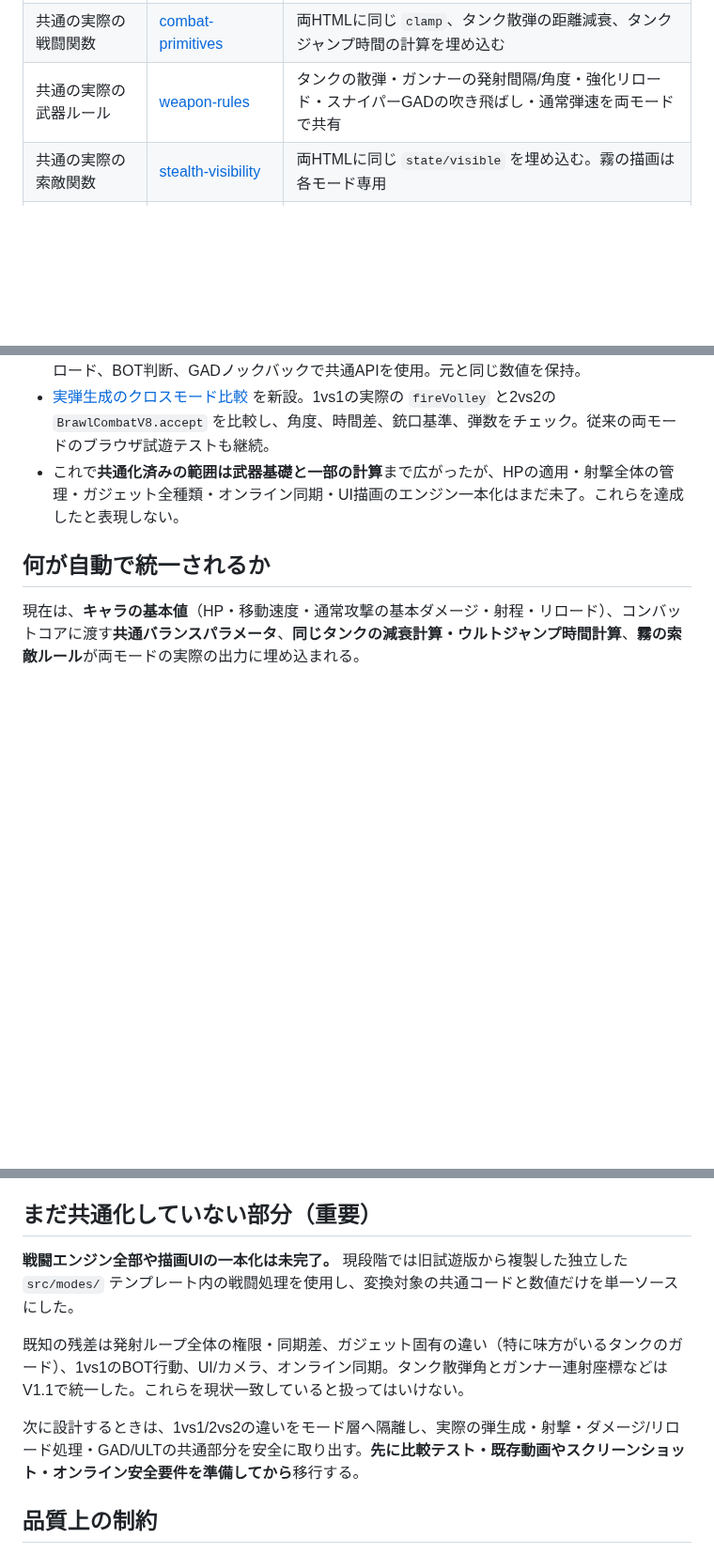
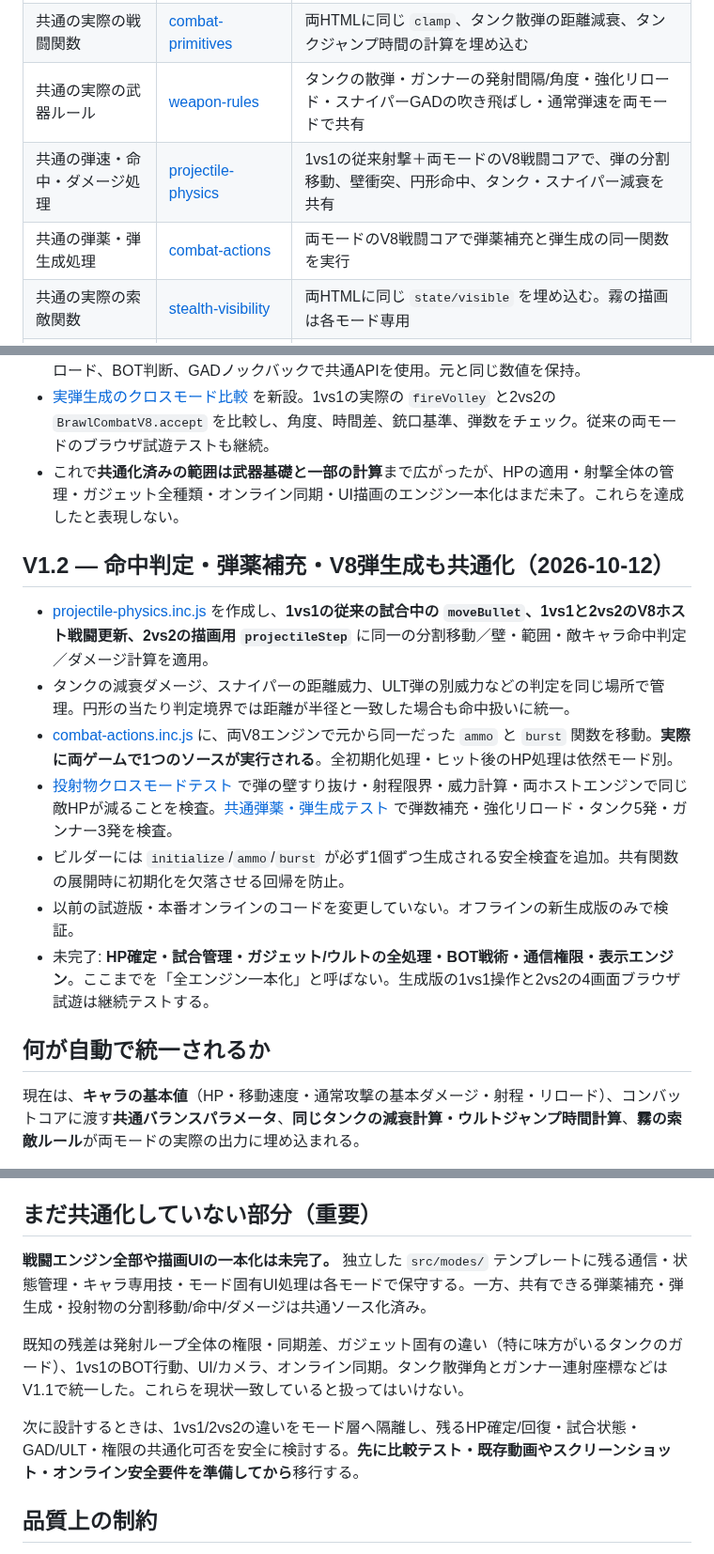
Before and after one commit to 8mahi8/brawl-bot-playtest, a Markdown page: foundation/README.md, 3 parts joined by grey strips. Shown at 94% size. Rendered like a GitHub page; blank space fills up the shorter version.

Commit message:
docs: record BRAWL foundation V1.2 shared projectile and authoritative ammo/volley with tested limitations

```diff
--- a/foundation/README.md
+++ b/foundation/README.md
@@ -11,6 +11,8 @@
 | モード独自の処理 | [1vs1ソース](../src/modes/1v1.template.html) / [2vs2ソース](../src/modes/2v2.template.html) | 固有のカメラ、戦闘方式、モード/画面。旧試遊版のHTMLとは別に変更できる |
 | 共通の実際の戦闘関数 | [combat-primitives](../shared/runtime/combat-primitives.inc.js) | 両HTMLに同じ `clamp`、タンク散弾の距離減衰、タンクジャンプ時間の計算を埋め込む |
 | 共通の実際の武器ルール | [weapon-rules](../shared/runtime/weapon-rules.inc.js) | タンクの散弾・ガンナーの発射間隔/角度・強化リロード・スナイパーGADの吹き飛ばし・通常弾速を両モードで共有 |
+| 共通の弾速・命中・ダメージ処理 | [projectile-physics](../shared/runtime/projectile-physics.inc.js) | 1vs1の従来射撃＋両モードのV8戦闘コアで、弾の分割移動、壁衝突、円形命中、タンク・スナイパー減衰を共有 |
+| 共通の弾薬・弾生成処理 | [combat-actions](../shared/runtime/combat-actions.inc.js) | 両モードのV8戦闘コアで弾薬補充と弾生成の同一関数を実行 |
 | 共通の実際の索敵関数 | [stealth-visibility](../shared/runtime/stealth-visibility.inc.js) | 両HTMLに同じ `state/visible` を埋め込む。霧の描画は各モード専用 |
 | ビルド | [build-brawl.cjs](../scripts/build-brawl.cjs) | 共有ソースと2つの開発用モードテンプレートを合成し、スタンドアロンHTMLを生成 |
 | 生成した1vs1 | [1v1-foundation-v1.html](./1v1-foundation-v1.html) | 1vs1の従来操作とモード挙動を維持した新しいオフライン開発候補 |
@@ -41,6 +43,16 @@ node tests/foundation-2v2-gameplay.cjs
 - [実弾生成のクロスモード比較](../tests/foundation-weapon-parity.cjs) を新設。1vs1の実際の `fireVolley` と2vs2の `BrawlCombatV8.accept` を比較し、角度、時間差、銃口基準、弾数をチェック。従来の両モードのブラウザ試遊テストも継続。
 - これで**共通化済みの範囲は武器基礎と一部の計算**まで広がったが、HPの適用・射撃全体の管理・ガジェット全種類・オンライン同期・UI描画のエンジン一本化はまだ未了。これらを達成したと表現しない。
 
+## V1.2 — 命中判定・弾薬補充・V8弾生成も共通化（2026-10-12）
+
+- [projectile-physics.inc.js](../shared/runtime/projectile-physics.inc.js) を作成し、**1vs1の従来の試合中の `moveBullet`、1vs1と2vs2のV8ホスト戦闘更新、2vs2の描画用 `projectileStep`** に同一の分割移動／壁・範囲・敵キャラ命中判定／ダメージ計算を適用。
+- タンクの減衰ダメージ、スナイパーの距離威力、ULT弾の別威力などの判定を同じ場所で管理。円形の当たり判定境界では距離が半径と一致した場合も命中扱いに統一。
+- [combat-actions.inc.js](../shared/runtime/combat-actions.inc.js) に、両V8エンジンで元から同一だった `ammo` と `burst` 関数を移動。**実際に両ゲームで1つのソースが実行される**。全初期化処理・ヒット後のHP処理は依然モード別。
+- [投射物クロスモードテスト](../tests/foundation-projectile-parity.cjs) で弾の壁すり抜け・射程限界・威力計算・両ホストエンジンで同じ敵HPが減ることを検査。[共通弾薬・弾生成テスト](../tests/foundation-combat-actions-parity.cjs) で弾数補充・強化リロード・タンク5発・ガンナー3発を検査。
+- ビルダーには `initialize`/`ammo`/`burst` が必ず1個ずつ生成される安全検査を追加。共有関数の展開時に初期化を欠落させる回帰を防止。
+- 以前の試遊版・本番オンラインのコードを変更していない。オフラインの新生成版のみで検証。
+- 未完了: **HP確定・試合管理・ガジェット/ウルトの全処理・BOT戦術・通信権限・表示エンジン**。ここまでを「全エンジン一本化」と呼ばない。生成版の1vs1操作と2vs2の4画面ブラウザ試遊は継続テストする。
+
 ## 何が自動で統一されるか
 
 現在は、**キャラの基本値**（HP・移動速度・通常攻撃の基本ダメージ・射程・リロード）、コンバットコアに渡す**共通バランスパラメータ**、**同じタンクの減衰計算・ウルトジャンプ時間計算**、**霧の索敵ルール**が両モードの実際の出力に埋め込まれる。
@@ -55,11 +67,11 @@ node tests/foundation-2v2-gameplay.cjs
 
 ## まだ共通化していない部分（重要）
 
-**戦闘エンジン全部や描画UIの一本化は未完了。** 現段階では旧試遊版から複製した独立した `src/modes/` テンプレート内の戦闘処理を使用し、変換対象の共通コードと数値だけを単一ソースにした。
+**戦闘エンジン全部や描画UIの一本化は未完了。** 独立した `src/modes/` テンプレートに残る通信・状態管理・キャラ専用技・モード固有UI処理は各モードで保守する。一方、共有できる弾薬補充・弾生成・投射物の分割移動/命中/ダメージは共通ソース化済み。
 
 既知の残差は発射ループ全体の権限・同期差、ガジェット固有の違い（特に味方がいるタンクのガード）、1vs1のBOT行動、UI/カメラ、オンライン同期。タンク散弾角とガンナー連射座標などはV1.1で統一した。これらを現状一致していると扱ってはいけない。
 
-次に設計するときは、1vs1/2vs2の違いをモード層へ隔離し、実際の弾生成・射撃・ダメージ/リロード処理・GAD/ULTの共通部分を安全に取り出す。**先に比較テスト・既存動画やスクリーンショット・オンライン安全要件を準備してから**移行する。
+次に設計するときは、1vs1/2vs2の違いをモード層へ隔離し、残るHP確定/回復・試合状態・GAD/ULT・権限の共通化可否を安全に検討する。**先に比較テスト・既存動画やスクリーンショット・オンライン安全要件を準備してから**移行する。
 
 ## 品質上の制約
 
```
